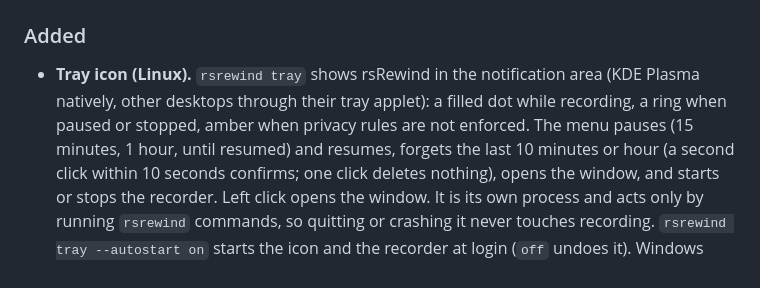
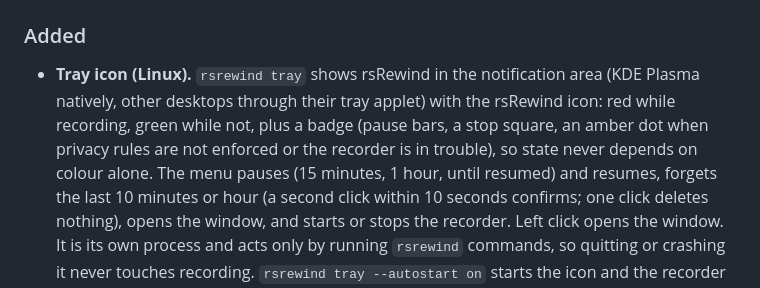
Before and after one commit to spilloid/rsRewind, a Markdown page: CHANGELOG.md, the part around the change. Drawn GitHub-style.

Commit message:
changelog: describe the tray artwork
Co-Authored-By: Claude Opus 5.5 <noreply@anthropic.com>

```diff
--- a/CHANGELOG.md
+++ b/CHANGELOG.md
@@ -9,8 +9,9 @@ All notable changes to this project are documented in this file. The format foll
 ### Added
 
 - **Tray icon (Linux).** `rsrewind tray` shows rsRewind in the notification area (KDE Plasma natively,
-  other desktops through their tray applet): a filled dot while recording, a ring when paused or
-  stopped, amber when privacy rules are not enforced. The menu pauses (15 minutes, 1 hour, until
+  other desktops through their tray applet) with the rsRewind icon: red while recording, green while
+  not, plus a badge (pause bars, a stop square, an amber dot when privacy rules are not enforced or the
+  recorder is in trouble), so state never depends on colour alone. The menu pauses (15 minutes, 1 hour, until
   resumed) and resumes, forgets the last 10 minutes or hour (a second click within 10 seconds confirms;
   one click deletes nothing), opens the window, and starts or stops the recorder. Left click opens the
   window. It is its own process and acts only by running `rsrewind` commands, so quitting or crashing
```
